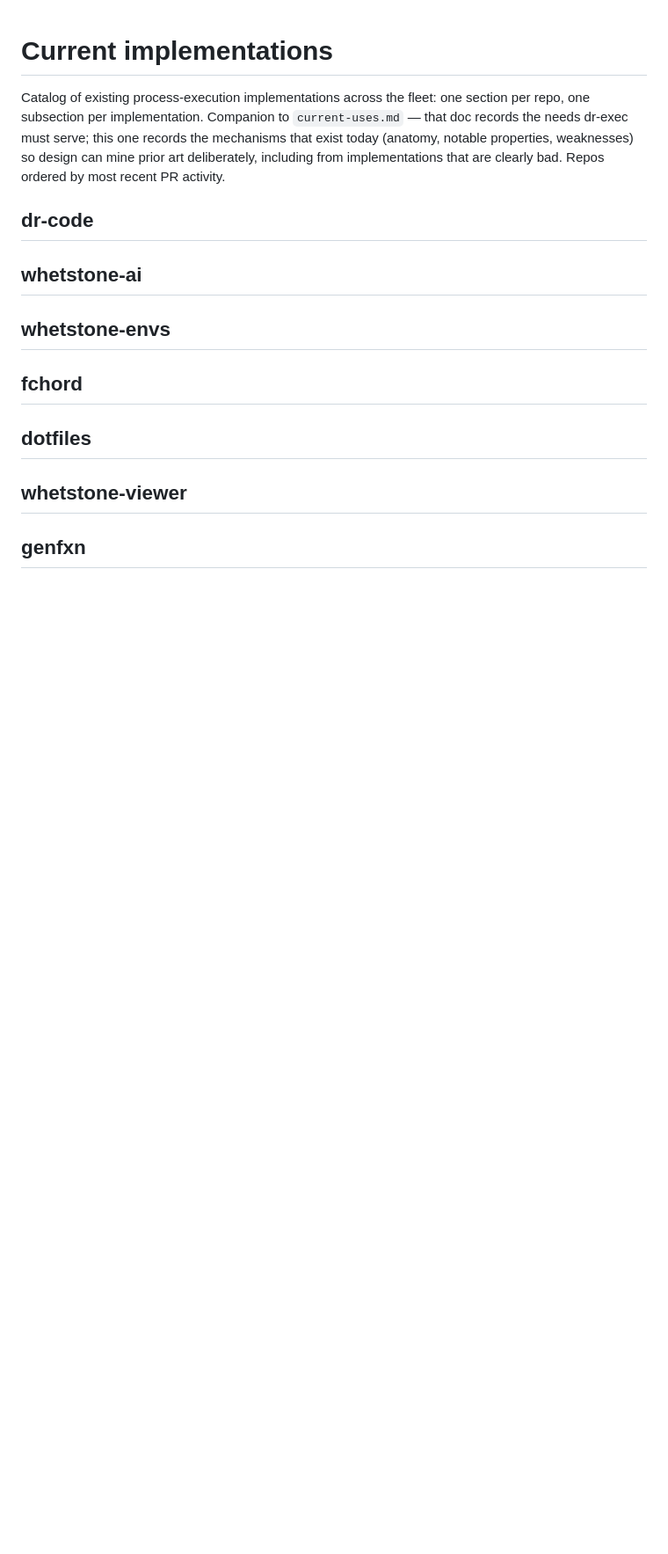
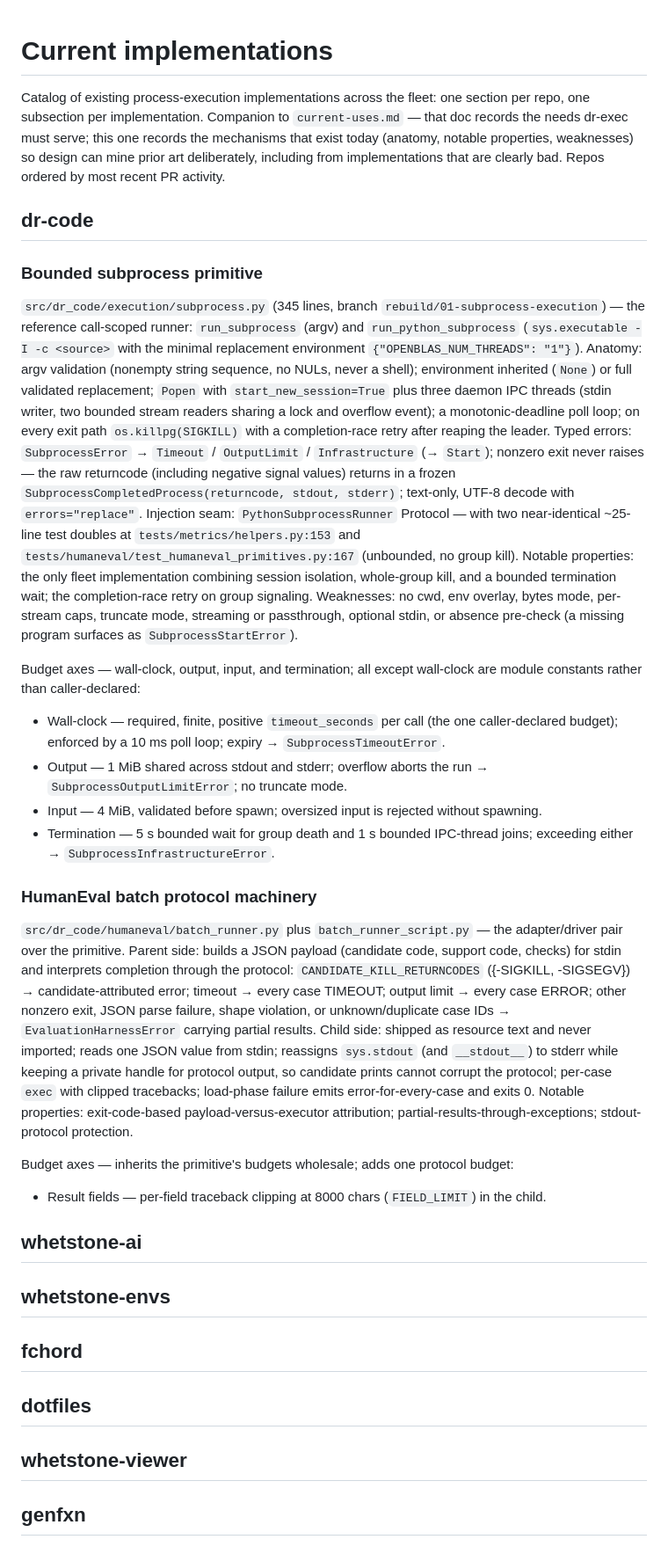
Before and after one commit to danielle-rothermel/dr-exec, a Markdown page: docs/current-implementations.md, the part around the change. Shown at 88% size. GitHub-like rendering; blank space fills up the shorter version.

Commit message:
fill dr-code implementation sections with budget axes

```diff
--- a/docs/current-implementations.md
+++ b/docs/current-implementations.md
@@ -9,6 +9,69 @@ implementations that are clearly bad. Repos ordered by most recent PR
 activity.
 
 ## dr-code
+
+### Bounded subprocess primitive
+
+`src/dr_code/execution/subprocess.py` (345 lines, branch
+`rebuild/01-subprocess-execution`) — the reference call-scoped runner:
+`run_subprocess` (argv) and `run_python_subprocess`
+(`sys.executable -I -c <source>` with the minimal replacement environment
+`{"OPENBLAS_NUM_THREADS": "1"}`). Anatomy: argv validation (nonempty string
+sequence, no NULs, never a shell); environment inherited (`None`) or full
+validated replacement; `Popen` with `start_new_session=True` plus three
+daemon IPC threads (stdin writer, two bounded stream readers sharing a
+lock and overflow event); a monotonic-deadline poll loop; on every exit
+path `os.killpg(SIGKILL)` with a completion-race retry after reaping the
+leader. Typed errors: `SubprocessError` → `Timeout` / `OutputLimit` /
+`Infrastructure` (→ `Start`); nonzero exit never raises — the raw
+returncode (including negative signal values) returns in a frozen
+`SubprocessCompletedProcess(returncode, stdout, stderr)`; text-only, UTF-8
+decode with `errors="replace"`. Injection seam: `PythonSubprocessRunner`
+Protocol — with two near-identical ~25-line test doubles at
+`tests/metrics/helpers.py:153` and
+`tests/humaneval/test_humaneval_primitives.py:167` (unbounded, no group
+kill). Notable properties: the only fleet implementation combining session
+isolation, whole-group kill, and a bounded termination wait; the
+completion-race retry on group signaling. Weaknesses: no cwd, env overlay,
+bytes mode, per-stream caps, truncate mode, streaming or passthrough,
+optional stdin, or absence pre-check (a missing program surfaces as
+`SubprocessStartError`).
+
+Budget axes — wall-clock, output, input, and termination; all except
+wall-clock are module constants rather than caller-declared:
+
+- Wall-clock — required, finite, positive `timeout_seconds` per call (the
+  one caller-declared budget); enforced by a 10 ms poll loop; expiry →
+  `SubprocessTimeoutError`.
+- Output — 1 MiB shared across stdout and stderr; overflow aborts the run →
+  `SubprocessOutputLimitError`; no truncate mode.
+- Input — 4 MiB, validated before spawn; oversized input is rejected
+  without spawning.
+- Termination — 5 s bounded wait for group death and 1 s bounded IPC-thread
+  joins; exceeding either → `SubprocessInfrastructureError`.
+
+### HumanEval batch protocol machinery
+
+`src/dr_code/humaneval/batch_runner.py` plus `batch_runner_script.py` — the
+adapter/driver pair over the primitive. Parent side: builds a JSON payload
+(candidate code, support code, checks) for stdin and interprets completion
+through the protocol: `CANDIDATE_KILL_RETURNCODES` ({-SIGKILL, -SIGSEGV}) →
+candidate-attributed error; timeout → every case TIMEOUT; output limit →
+every case ERROR; other nonzero exit, JSON parse failure, shape violation,
+or unknown/duplicate case IDs → `EvaluationHarnessError` carrying partial
+results. Child side: shipped as resource text and never imported; reads one
+JSON value from stdin; reassigns `sys.stdout` (and `__stdout__`) to stderr
+while keeping a private handle for protocol output, so candidate prints
+cannot corrupt the protocol; per-case `exec` with clipped tracebacks;
+load-phase failure emits error-for-every-case and exits 0. Notable
+properties: exit-code-based payload-versus-executor attribution;
+partial-results-through-exceptions; stdout-protocol protection.
+
+Budget axes — inherits the primitive's budgets wholesale; adds one protocol
+budget:
+
+- Result fields — per-field traceback clipping at 8000 chars
+  (`FIELD_LIMIT`) in the child.
 
 ## whetstone-ai
 
```
